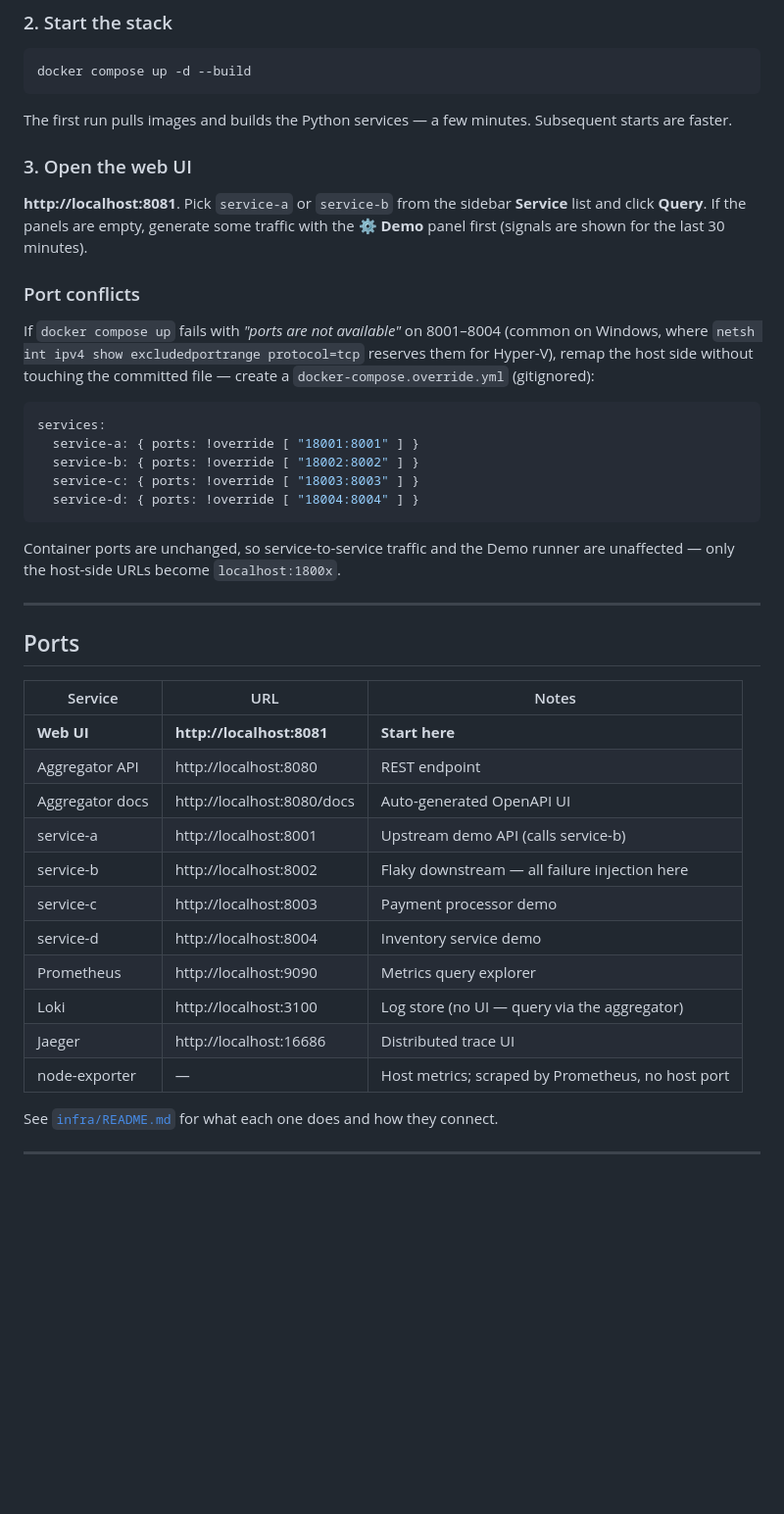
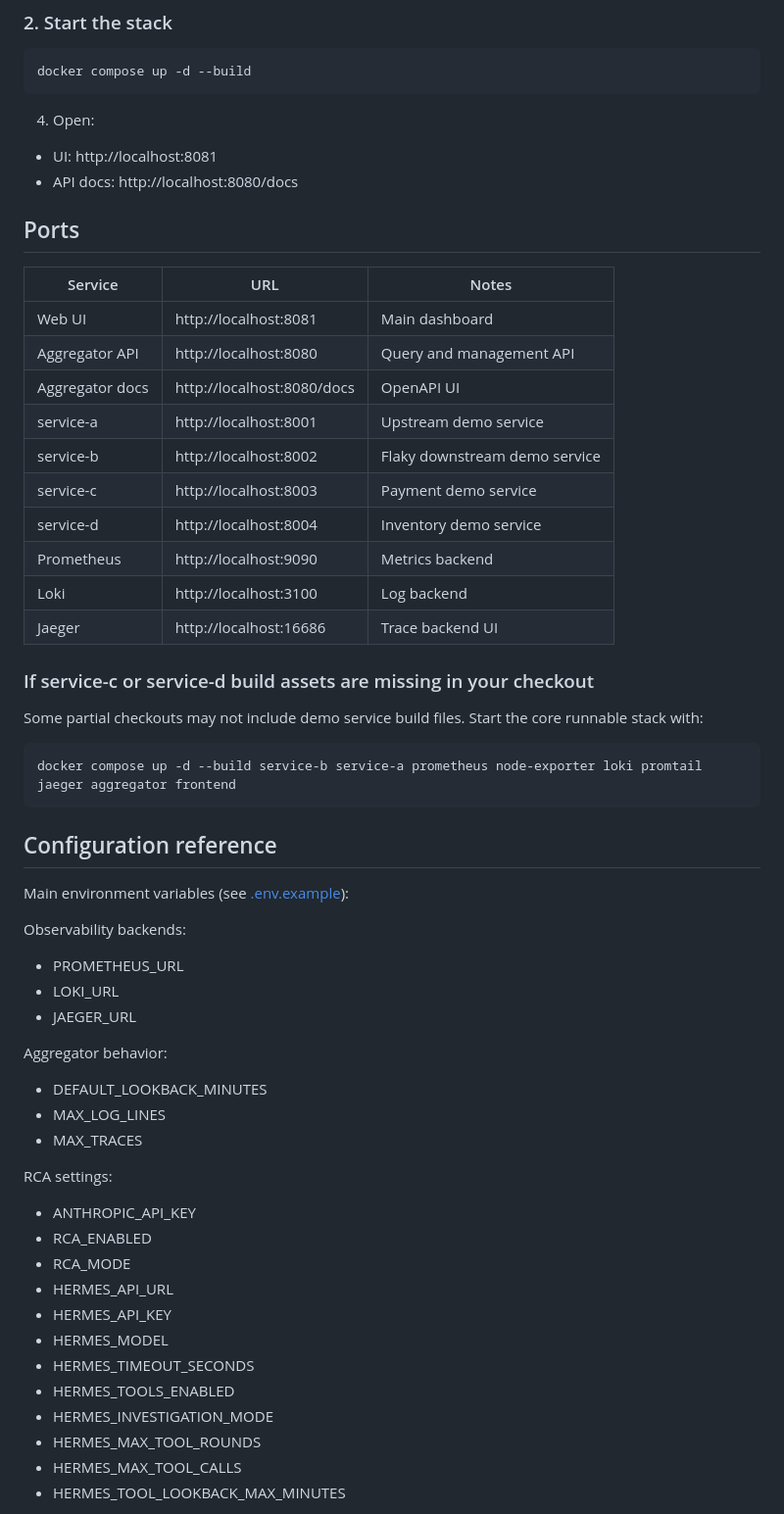
Before and after one commit to n-phan/Kubernetes-Observability-Signal-Aggregator, a Markdown page: README.md, the part around one of its changes. Shown at 98% size. GitHub-like rendering; blank space fills up the shorter version.

````diff
--- a/README.md
+++ b/README.md
@@ -150,51 +183,62 @@ recommended actions) without it.
 docker compose up -d --build
 ```
 
-The first run pulls images and builds the Python services — a few minutes. Subsequent
-starts are faster.
+4. Open:
 
-### 3. Open the web UI
-
-**http://localhost:8081**. Pick `service-a` or `service-b` from the sidebar **Service**
-list and click **Query**. If the panels are empty, generate some traffic with the **⚙ Demo**
-panel first (signals are shown for the last 30 minutes).
-
-### Port conflicts
-
-If `docker compose up` fails with *"ports are not available"* on 8001–8004 (common on
-Windows, where `netsh int ipv4 show excludedportrange protocol=tcp` reserves them for
-Hyper-V), remap the host side without touching the committed file — create a
-`docker-compose.override.yml` (gitignored):
-
-```yaml
-services:
-  service-a: { ports: !override [ "18001:8001" ] }
-  service-b: { ports: !override [ "18002:8002" ] }
-  service-c: { ports: !override [ "18003:8003" ] }
-  service-d: { ports: !override [ "18004:8004" ] }
-```
-
-Container ports are unchanged, so service-to-service traffic and the Demo runner are
-unaffected — only the host-side URLs become `localhost:1800x`.
-
----
+- UI: http://localhost:8081
+- API docs: http://localhost:8080/docs
 
 ## Ports
 
 | Service | URL | Notes |
 |---|---|---|
-| **Web UI** | **http://localhost:8081** | **Start here** |
-| Aggregator API | http://localhost:8080 | REST endpoint |
-| Aggregator docs | http://localhost:8080/docs | Auto-generated OpenAPI UI |
-| service-a | http://localhost:8001 | Upstream demo API (calls service-b) |
-| service-b | http://localhost:8002 | Flaky downstream — all failure injection here |
-| service-c | http://localhost:8003 | Payment processor demo |
-| service-d | http://localhost:8004 | Inventory service demo |
-| Prometheus | http://localhost:9090 | Metrics query explorer |
-| Loki | http://localhost:3100 | Log store (no UI — query via the aggregator) |
-| Jaeger | http://localhost:16686 | Distributed trace UI |
-| node-exporter | — | Host metrics; scraped by Prometheus, no host port |
+| Web UI | http://localhost:8081 | Main dashboard |
+| Aggregator API | http://localhost:8080 | Query and management API |
+| Aggregator docs | http://localhost:8080/docs | OpenAPI UI |
+| service-a | http://localhost:8001 | Upstream demo service |
+| service-b | http://localhost:8002 | Flaky downstream demo service |
+| service-c | http://localhost:8003 | Payment demo service |
+| service-d | http://localhost:8004 | Inventory demo service |
+| Prometheus | http://localhost:9090 | Metrics backend |
+| Loki | http://localhost:3100 | Log backend |
+| Jaeger | http://localhost:16686 | Trace backend UI |
 
-See [`infra/README.md`](infra/README.md) for what each one does and how they connect.
+### If service-c or service-d build assets are missing in your checkout
 
----
+Some partial checkouts may not include demo service build files. Start the core runnable stack with:
+
+```bash
+docker compose up -d --build service-b service-a prometheus node-exporter loki promtail jaeger aggregator frontend
+```
+
+## Configuration reference
+
+Main environment variables (see [.env.example](.env.example)):
+
+Observability backends:
+
+- PROMETHEUS_URL
+- LOKI_URL
+- JAEGER_URL
+
+Aggregator behavior:
+
+- DEFAULT_LOOKBACK_MINUTES
+- MAX_LOG_LINES
+- MAX_TRACES
+
+RCA settings:
+
+- ANTHROPIC_API_KEY
+- RCA_ENABLED
+- RCA_MODE
+- HERMES_API_URL
+- HERMES_API_KEY
+- HERMES_MODEL
+- HERMES_TIMEOUT_SECONDS
+- HERMES_TOOLS_ENABLED
+- HERMES_INVESTIGATION_MODE
+- HERMES_MAX_TOOL_ROUNDS
+- HERMES_MAX_TOOL_CALLS
+- HERMES_TOOL_LOOKBACK_MAX_MINUTES
+
````
Also changed, not shown: other parts of README.md (+230 -79 lines).
